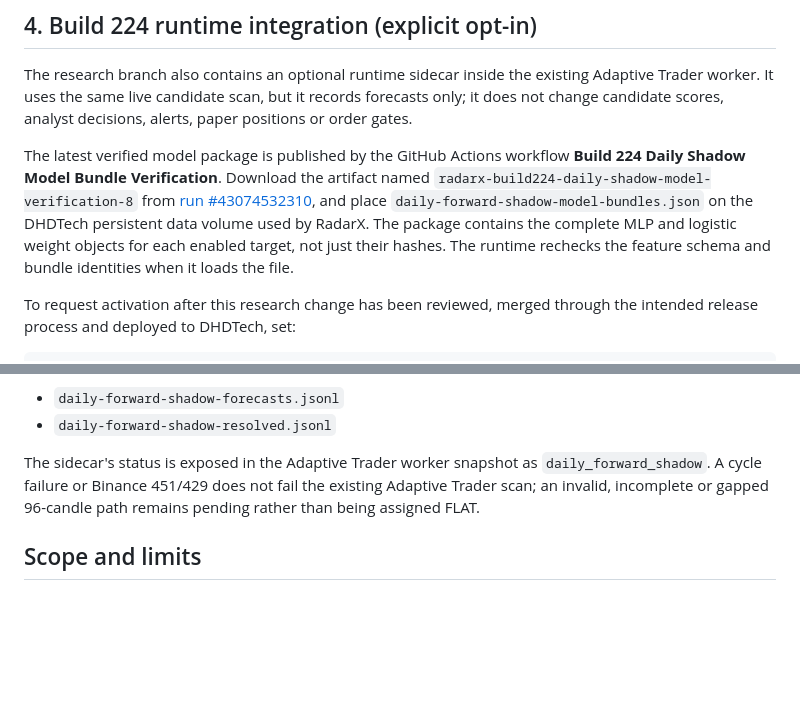
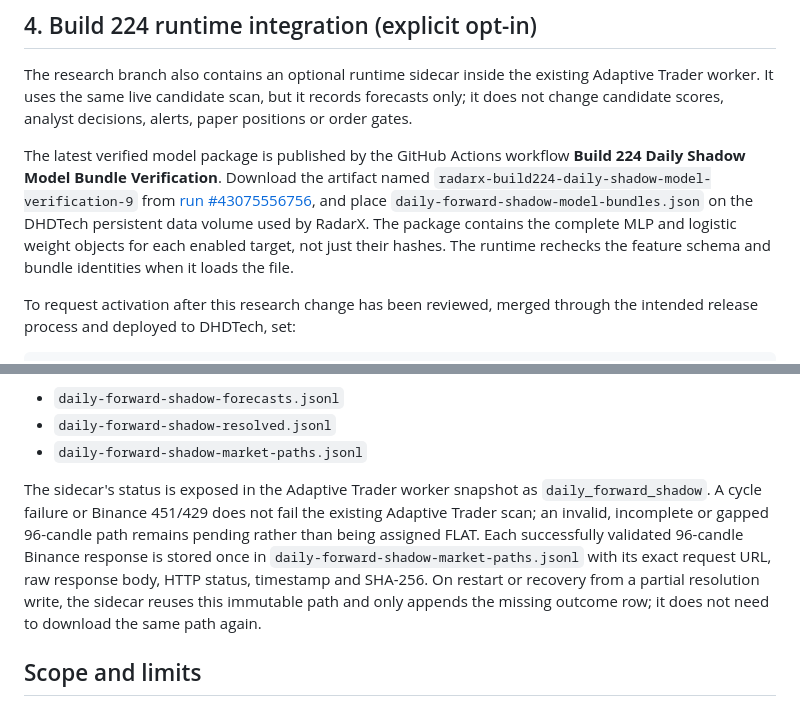
Before and after one commit to bdalrhmnalslyhy704-jpg/RadarX-AI, a Markdown page: research/DAILY_FORWARD_SHADOW_RUNNER.md, 2 parts joined by grey strips. Rendered like a GitHub page; blank space fills up the shorter version.

Commit message:
docs(research): document raw Binance path ledger and latest model package

```diff
--- a/research/DAILY_FORWARD_SHADOW_RUNNER.md
+++ b/research/DAILY_FORWARD_SHADOW_RUNNER.md
@@ -99,7 +99,7 @@ The gate requires at least 150 paired resolved forecasts, a MLP Brier improvemen
 
 The research branch also contains an optional runtime sidecar inside the existing Adaptive Trader worker. It uses the same live candidate scan, but it records forecasts only; it does not change candidate scores, analyst decisions, alerts, paper positions or order gates.
 
-The latest verified model package is published by the GitHub Actions workflow **Build 224 Daily Shadow Model Bundle Verification**. Download the artifact named `radarx-build224-daily-shadow-model-verification-8` from [run #43074532310](https://github.com/bdalrhmnalslyhy704-jpg/RadarX-AI/actions/runs/43074532310), and place `daily-forward-shadow-model-bundles.json` on the DHDTech persistent data volume used by RadarX. The package contains the complete MLP and logistic weight objects for each enabled target, not just their hashes. The runtime rechecks the feature schema and bundle identities when it loads the file.
+The latest verified model package is published by the GitHub Actions workflow **Build 224 Daily Shadow Model Bundle Verification**. Download the artifact named `radarx-build224-daily-shadow-model-verification-9` from [run #43075556756](https://github.com/bdalrhmnalslyhy704-jpg/RadarX-AI/actions/runs/43075556756), and place `daily-forward-shadow-model-bundles.json` on the DHDTech persistent data volume used by RadarX. The package contains the complete MLP and logistic weight objects for each enabled target, not just their hashes. The runtime rechecks the feature schema and bundle identities when it loads the file.
 
 To request activation after this research change has been reviewed, merged through the intended release process and deployed to DHDTech, set:
 
@@ -114,8 +114,9 @@ At runtime, the sidecar accepts only fresh candidates with a valid closed 15m ba
 
 - `daily-forward-shadow-forecasts.jsonl`
 - `daily-forward-shadow-resolved.jsonl`
+- `daily-forward-shadow-market-paths.jsonl`
 
-The sidecar's status is exposed in the Adaptive Trader worker snapshot as `daily_forward_shadow`. A cycle failure or Binance 451/429 does not fail the existing Adaptive Trader scan; an invalid, incomplete or gapped 96-candle path remains pending rather than being assigned FLAT.
+The sidecar's status is exposed in the Adaptive Trader worker snapshot as `daily_forward_shadow`. A cycle failure or Binance 451/429 does not fail the existing Adaptive Trader scan; an invalid, incomplete or gapped 96-candle path remains pending rather than being assigned FLAT. Each successfully validated 96-candle Binance response is stored once in `daily-forward-shadow-market-paths.jsonl` with its exact request URL, raw response body, HTTP status, timestamp and SHA-256. On restart or recovery from a partial resolution write, the sidecar reuses this immutable path and only appends the missing outcome row; it does not need to download the same path again.
 
 ## Scope and limits
 
```
